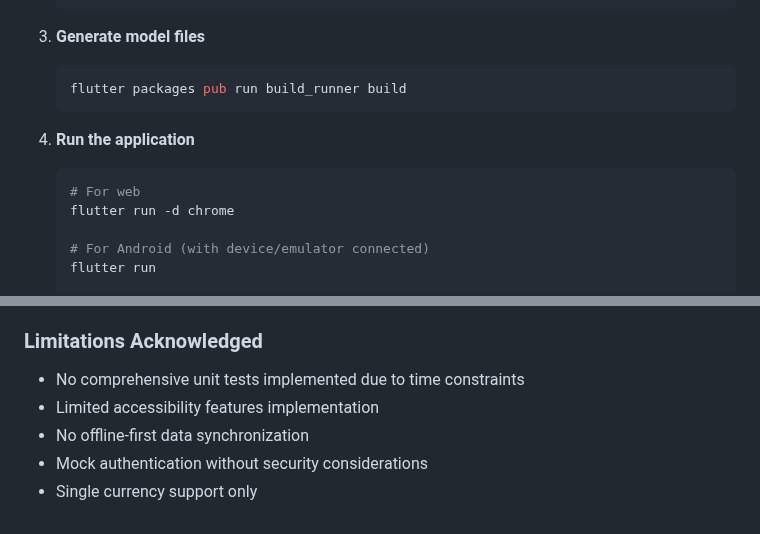
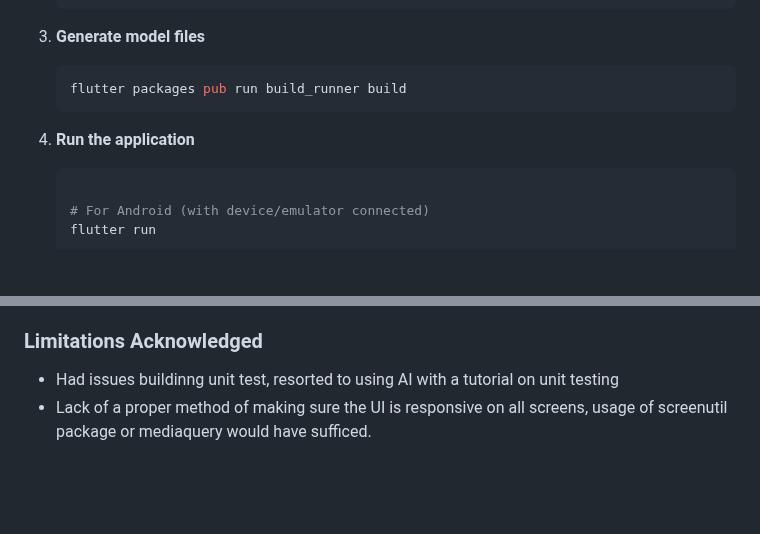
Before and after one commit to shizzleclover/stash_test, a Markdown page: README.md, 2 parts joined by grey strips. Drawn GitHub-style; blank space fills up the shorter version.

````diff
--- a/README.md
+++ b/README.md
@@ -62,8 +62,6 @@ A Flutter mobile application for managing personal savings goals with clean arch
 
 4. **Run the application**
    ```bash
-   # For web
-   flutter run -d chrome
 
    # For Android (with device/emulator connected)
    flutter run
@@ -171,8 +169,5 @@ The app follows clean architecture principles with clear separation of concerns:
 - **Professional Fintech Experience**: Premium typography, consistent design system, micro-interactions
 
 ### Limitations Acknowledged
-- No comprehensive unit tests implemented due to time constraints
-- Limited accessibility features implementation
-- No offline-first data synchronization
-- Mock authentication without security considerations
-- Single currency support only
+- Had issues buildinng unit test, resorted to using AI with a tutorial on unit testing
+- Lack of a proper method of making sure the UI is responsive on all screens, usage of screenutil package or mediaquery would have sufficed.
````
